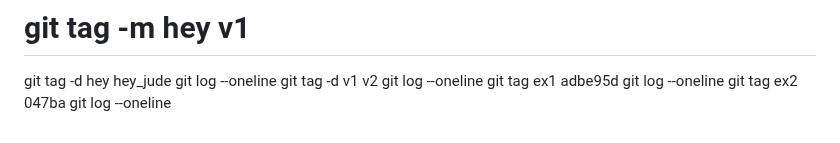
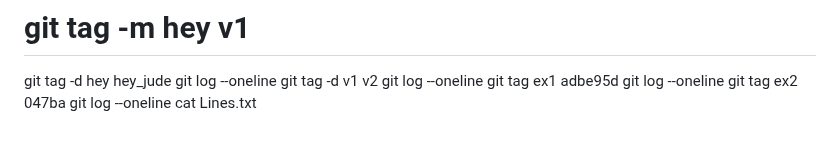
Before and after one commit to 4TUResearchData-Carpentries/workshop_notes, a Markdown page: Lesson1.md, the part around the change. Drawn GitHub-style.

Commit message:
gitautosync update 22

```diff
--- a/Lesson1.md
+++ b/Lesson1.md
@@ -295,3 +295,4 @@ git tag ex1 adbe95d
 git log --oneline
 git tag ex2 047ba
 git log --oneline
+cat Lines.txt
```
